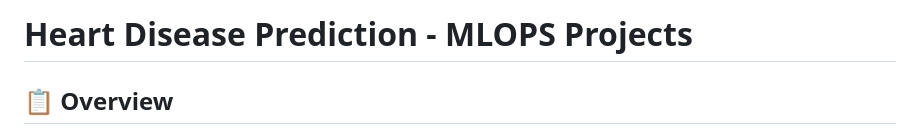
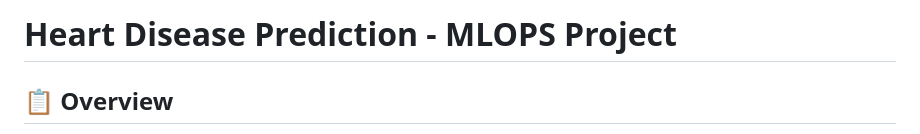
Before and after one commit to aaditya025/MLOps_Heart_Disease_Project, a Markdown page: README.md, the part around the change. Rendered like a GitHub page.

Commit message:
s removed

```diff
--- a/README.md
+++ b/README.md
@@ -1,4 +1,4 @@
-# Heart Disease Prediction - MLOPS Projects
+# Heart Disease Prediction - MLOPS Project
 
 ## 📋 Overview
 
```
